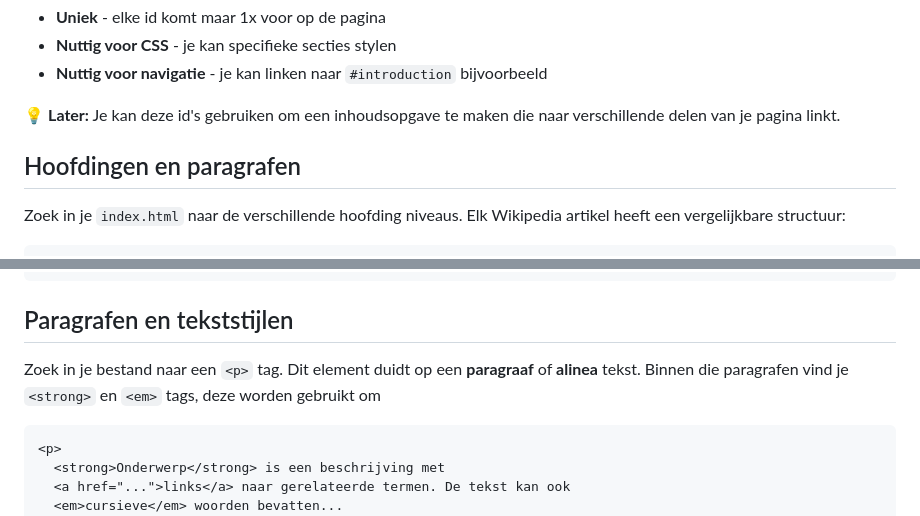
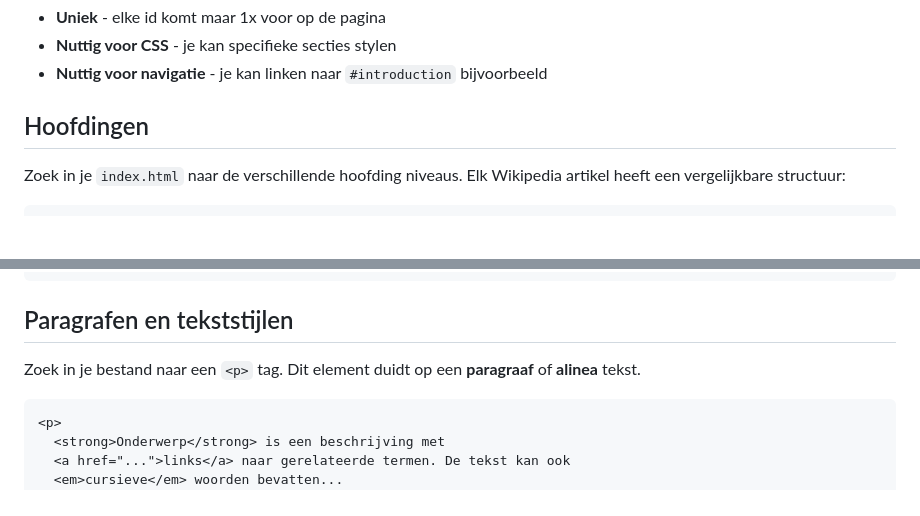
Before and after one commit to sandervdvijver/illustratie-wiki-startkit, a Markdown page: handleiding/html.md, 2 parts joined by grey strips. GitHub-like rendering; blank space fills up the shorter version.

````diff
--- a/handleiding/html.md
+++ b/handleiding/html.md
@@ -75,9 +96,7 @@ Deze `id`'s zijn:
 - **Nuttig voor CSS** - je kan specifieke secties stylen
 - **Nuttig voor navigatie** - je kan linken naar `#introduction` bijvoorbeeld
 
-💡 **Later:** Je kan deze id's gebruiken om een inhoudsopgave te maken die naar verschillende delen van je pagina linkt.
-
-## Hoofdingen en paragrafen
+## Hoofdingen
 
 Zoek in je `index.html` naar de verschillende hoofding niveaus. Elk Wikipedia artikel heeft een vergelijkbare structuur:
 
@@ -101,7 +120,6 @@ Zoek in je `index.html` naar de verschillende hoofding niveaus. Elk Wikipedia ar
 ## Paragrafen en tekststijlen
 
 Zoek in je bestand naar een `<p>` tag. Dit element duidt op een **paragraaf** of **alinea** tekst.
-Binnen die paragrafen vind je `<strong>` en `<em>` tags, deze worden gebruikt om
 
 ```html
 <p>
````
Also changed, not shown: other parts of handleiding/html.md (+33 -18 lines).
